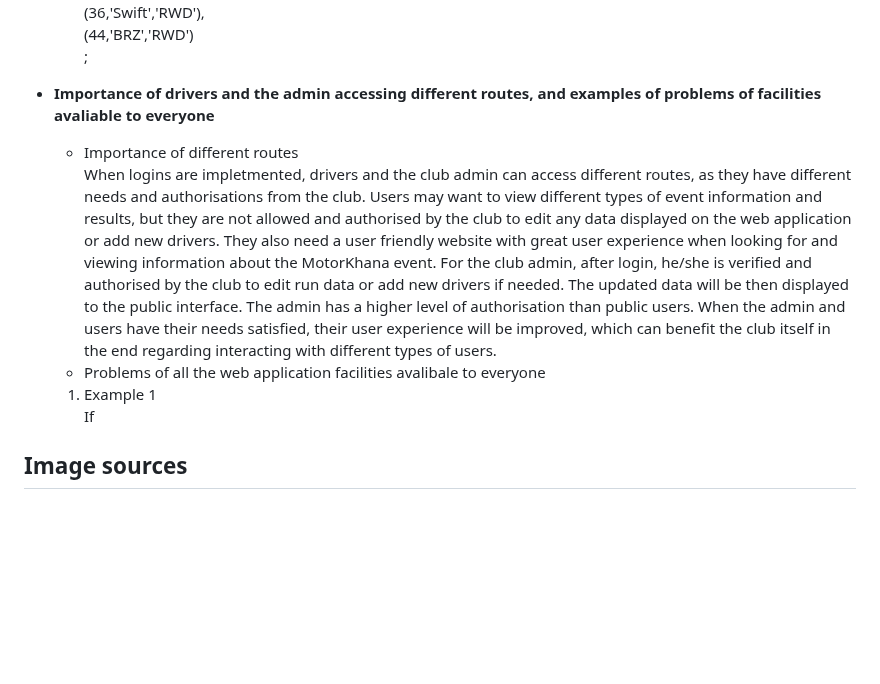
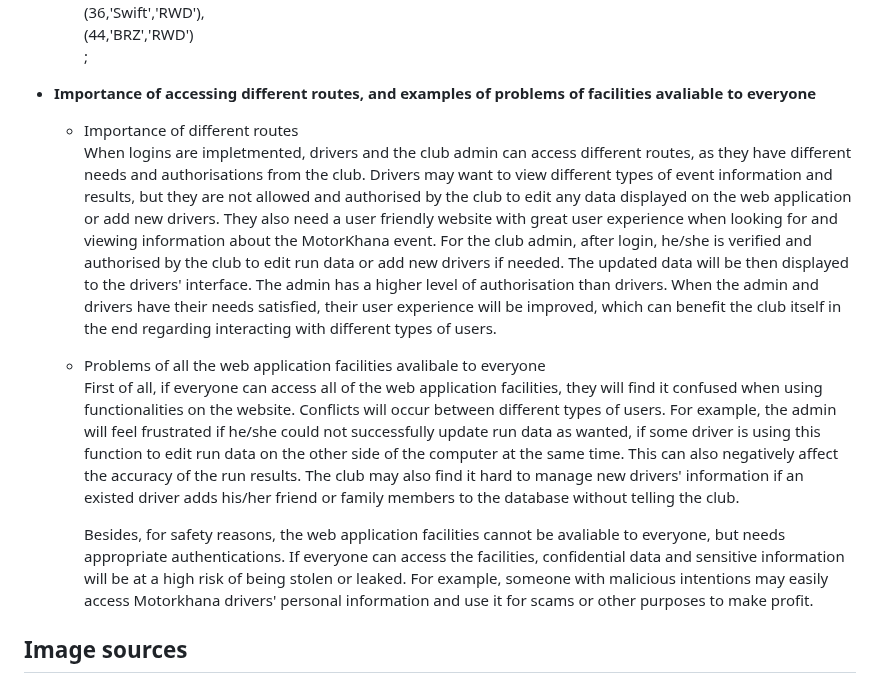
Before and after one commit to XinwuWang/Motorkhana-Car-Racing-Event-Web-Application, a Markdown page: README.md, the part around the change. Rendered like a GitHub page; blank space fills up the shorter version.

```diff
--- a/README.md
+++ b/README.md
@@ -105,15 +105,15 @@ Successfully adding new drivers' details to the database under routes '/admin/ad
     (44,'BRZ','RWD')
     ;
 
-- **Importance of drivers and the admin accessing different routes, and examples of problems of facilities avaliable to everyone**
+- **Importance of accessing different routes, and examples of problems of facilities avaliable to everyone**
 
   - Importance of different routes
-    When logins are impletmented, drivers and the club admin can access different routes, as they have different needs and authorisations from the club. Users may want to view different types of event information and results, but they are not allowed and authorised by the club to edit any data displayed on the web application or add new drivers. They also need a user friendly website with great user experience when looking for and viewing information about the MotorKhana event. For the club admin, after login, he/she is verified and authorised by the club to edit run data or add new drivers if needed. The updated data will be then displayed to the public interface. The admin has a higher level of authorisation than public users. When the admin and users have their needs satisfied, their user experience will be improved, which can benefit the club itself in the end regarding interacting with different types of users.
+    When logins are impletmented, drivers and the club admin can access different routes, as they have different needs and authorisations from the club. Drivers may want to view different types of event information and results, but they are not allowed and authorised by the club to edit any data displayed on the web application or add new drivers. They also need a user friendly website with great user experience when looking for and viewing information about the MotorKhana event. For the club admin, after login, he/she is verified and authorised by the club to edit run data or add new drivers if needed. The updated data will be then displayed to the drivers' interface. The admin has a higher level of authorisation than drivers. When the admin and drivers have their needs satisfied, their user experience will be improved, which can benefit the club itself in the end regarding interacting with different types of users.
 
   * Problems of all the web application facilities avalibale to everyone
+    First of all, if everyone can access all of the web application facilities, they will find it confused when using functionalities on the website. Conflicts will occur between different types of users. For example, the admin will feel frustrated if he/she could not successfully update run data as wanted, if some driver is using this function to edit run data on the other side of the computer at the same time. This can also negatively affect the accuracy of the run results. The club may also find it hard to manage new drivers' information if an existed driver adds his/her friend or family members to the database without telling the club.
 
-  1.  Example 1
-      If
+    Besides, for safety reasons, the web application facilities cannot be avaliable to everyone, but needs appropriate authentications. If everyone can access the facilities, confidential data and sensitive information will be at a high risk of being stolen or leaked. For example, someone with malicious intentions may easily access Motorkhana drivers' personal information and use it for scams or other purposes to make profit.
 
 ## Image sources
 
```
